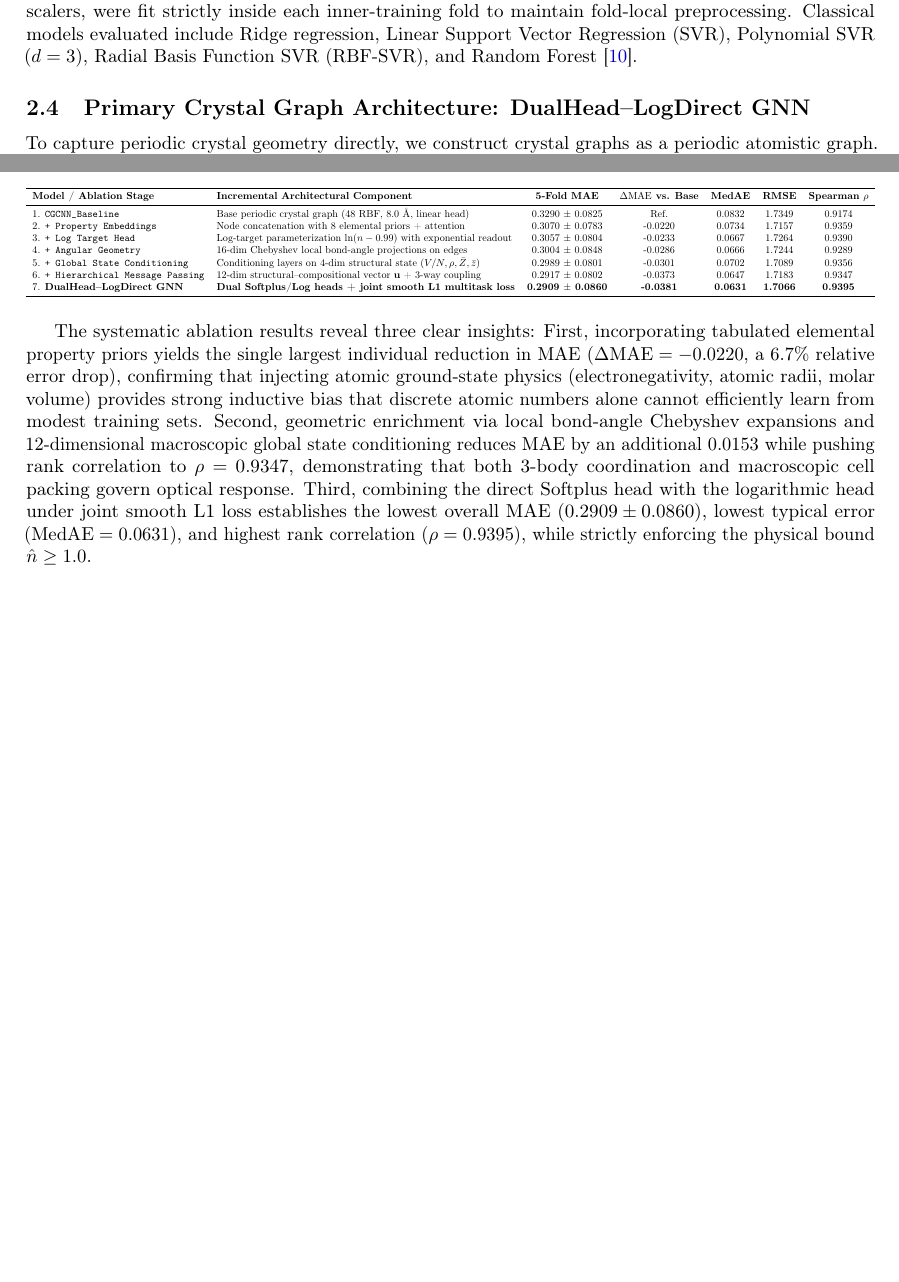
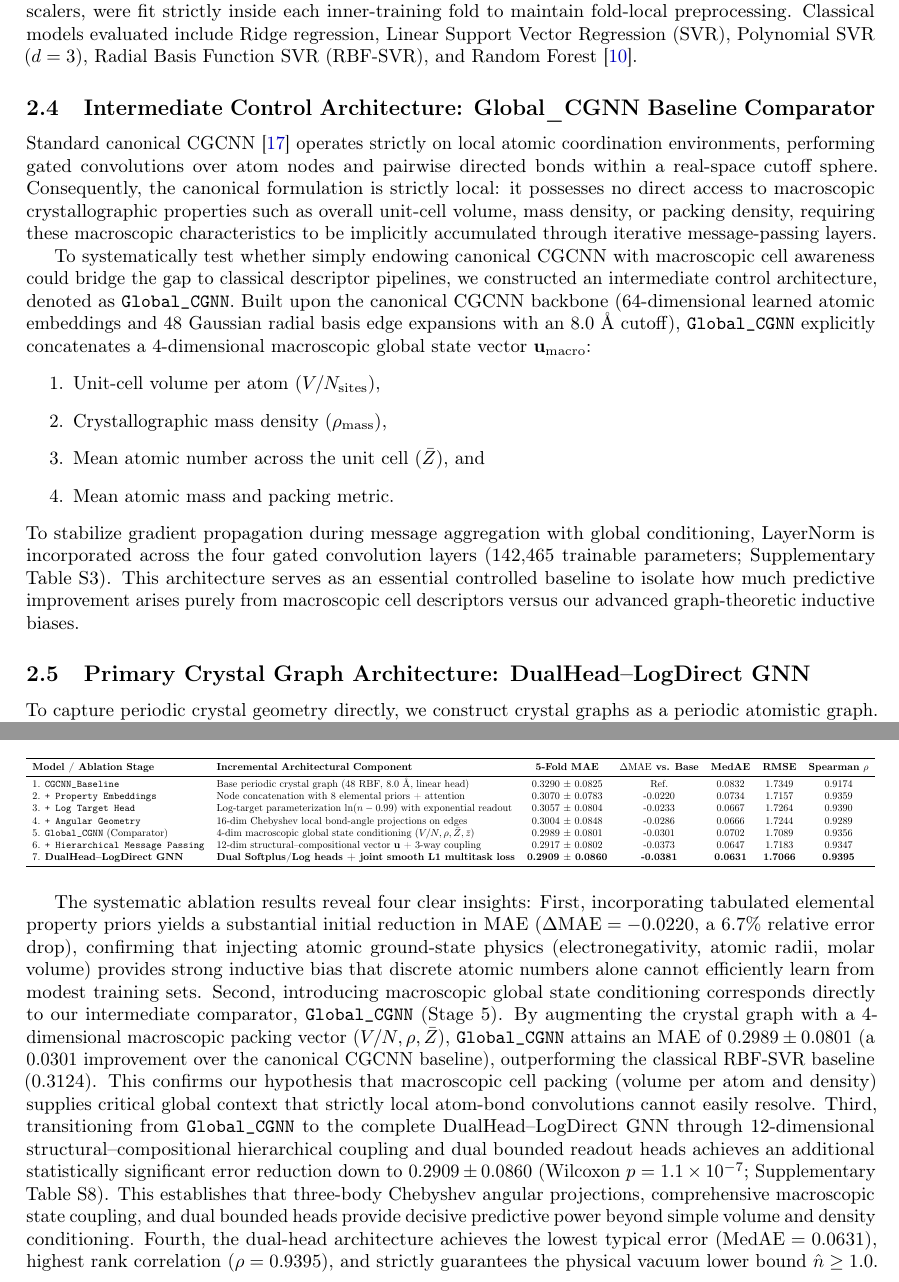
Before and after one commit to hubdk17/Crystal_Index, a LaTeX paper (manuscript/manuscript.tex): two parts of pages 4 and 9 of 15, joined at a grey line, cut so that both start at the same text, the shorter picture padded with empty space. Compiled offline with pdfLaTeX.

Commit message:
Add dedicated Global_CGNN subsection to methodology and feature it in ablation study

```diff
--- a/manuscript/manuscript.tex
+++ b/manuscript/manuscript.tex
@@ -116,6 +116,18 @@ To establish robust classical benchmarks, crystal structures were featurized int
     \item \textit{Electrostatic spectrum (9)}: Calculated from the periodic sine-Coulomb matrix \cite{ong2013python}, retaining the 9 largest eigenvalues to encode electrostatic interactions and core nuclear charge distributions under periodic unit-cell boundary conditions.
 \end{enumerate}
 All preprocessing transformations, including median missing-value imputation and feature standardization scalers, were fit strictly inside each inner-training fold to maintain fold-local preprocessing. Classical models evaluated include Ridge regression, Linear Support Vector Regression (SVR), Polynomial SVR ($d=3$), Radial Basis Function SVR (RBF-SVR), and Random Forest \cite{pedregosa2011scikit}.
+
+\subsection{Intermediate Control Architecture: Global\_CGNN Baseline Comparator}
+Standard canonical CGCNN \cite{xie2018crystal} operates strictly on local atomic coordination environments, performing gated convolutions over atom nodes and pairwise directed bonds within a real-space cutoff sphere. Consequently, the canonical formulation is strictly local: it possesses no direct access to macroscopic crystallographic properties such as overall unit-cell volume, mass density, or packing density, requiring these macroscopic characteristics to be implicitly accumulated through iterative message-passing layers.
+
+To systematically test whether simply endowing canonical CGCNN with macroscopic cell awareness could bridge the gap to classical descriptor pipelines, we constructed an intermediate control architecture, denoted as \texttt{Global\_CGNN}. Built upon the canonical CGCNN backbone (64-dimensional learned atomic embeddings and 48 Gaussian radial basis edge expansions with an $8.0$~\AA\ cutoff), \texttt{Global\_CGNN} explicitly concatenates a 4-dimensional macroscopic global state vector $\mathbf{u}_{\mathrm{macro}}$:
+\begin{enumerate}
+    \item Unit-cell volume per atom ($V / N_{\mathrm{sites}}$),
+    \item Crystallographic mass density ($\rho_{\mathrm{mass}}$),
+    \item Mean atomic number across the unit cell ($\bar{Z}$), and
+    \item Mean atomic mass and packing metric.
+\end{enumerate}
+To stabilize gradient propagation during message aggregation with global conditioning, LayerNorm is incorporated across the four gated convolution layers (142,465 trainable parameters; Supplementary Table S3). This architecture serves as an essential controlled baseline to isolate how much predictive improvement arises purely from macroscopic cell descriptors versus our advanced graph-theoretic inductive biases.
 
 \subsection{Primary Crystal Graph Architecture: DualHead--LogDirect GNN}
 To capture periodic crystal geometry directly, we construct crystal graphs as a periodic atomistic graph. For the primary DualHead--LogDirect GNN architecture (implemented as \texttt{DualHead\_LogDirect\_GNN}), graphs were constructed using a radial cutoff of $R_{\mathrm{cut}} = 6.0$~\AA, truncated to the 12 nearest neighbors within the $R_{\mathrm{cut}} = 6.0$~\AA\ cutoff sphere. Interatomic distances $r_{ij}$ were expanded using 41 Gaussian radial basis functions (RBF):
@@ -267,7 +279,7 @@ To isolate the quantitative contribution of each architectural inductive bias, w
 2. \texttt{+ Property Embeddings} & Node concatenation with 8 elemental priors + attention & 0.3070 $\pm$ 0.0783 & -0.0220 & 0.0734 & 1.7157 & 0.9359 \\
 3. \texttt{+ Log Target Head} & Log-target parameterization $\ln(n - 0.99)$ with exponential readout & 0.3057 $\pm$ 0.0804 & -0.0233 & 0.0667 & 1.7264 & 0.9390 \\
 4. \texttt{+ Angular Geometry} & 16-dim Chebyshev local bond-angle projections on edges & 0.3004 $\pm$ 0.0848 & -0.0286 & 0.0666 & 1.7244 & 0.9289 \\
-5. \texttt{+ Global State Conditioning} & Conditioning layers on 4-dim structural state ($V/N, \rho, \bar{Z}, \bar{z}$) & 0.2989 $\pm$ 0.0801 & -0.0301 & 0.0702 & 1.7089 & 0.9356 \\
+5. \texttt{Global\_CGNN} (Comparator) & 4-dim macroscopic global state conditioning ($V/N, \rho, \bar{Z}, \bar{z}$) & 0.2989 $\pm$ 0.0801 & -0.0301 & 0.0702 & 1.7089 & 0.9356 \\
 6. \texttt{+ Hierarchical Message Passing} & 12-dim structural--compositional vector $\mathbf{u}$ + 3-way coupling & 0.2917 $\pm$ 0.0802 & -0.0373 & 0.0647 & 1.7183 & 0.9347 \\
 7. \textbf{DualHead--LogDirect GNN} & \textbf{Dual Softplus/Log heads + joint smooth L1 multitask loss} & \textbf{0.2909 $\pm$ 0.0860} & \textbf{-0.0381} & \textbf{0.0631} & \textbf{1.7066} & \textbf{0.9395} \\
 \bottomrule
@@ -275,10 +287,11 @@ To isolate the quantitative contribution of each architectural inductive bias, w
 }
 \end{table}
 
-The systematic ablation results reveal three clear insights:
-First, incorporating tabulated elemental property priors yields the single largest individual reduction in MAE ($\Delta\mathrm{MAE} = -0.0220$, a $6.7\%$ relative error drop), confirming that injecting atomic ground-state physics (electronegativity, atomic radii, molar volume) provides strong inductive bias that discrete atomic numbers alone cannot efficiently learn from modest training sets.
-Second, geometric enrichment via local bond-angle Chebyshev expansions and 12-dimensional macroscopic global state conditioning reduces MAE by an additional $0.0153$ while pushing rank correlation to $\rho = 0.9347$, demonstrating that both 3-body coordination and macroscopic cell packing govern optical response.
-Third, combining the direct Softplus head with the logarithmic head under joint smooth L1 loss establishes the lowest overall MAE ($0.2909 \pm 0.0860$), lowest typical error ($\mathrm{MedAE} = 0.0631$), and highest rank correlation ($\rho = 0.9395$), while strictly enforcing the physical bound $\hat{n} \ge 1.0$.
+The systematic ablation results reveal four clear insights:
+First, incorporating tabulated elemental property priors yields a substantial initial reduction in MAE ($\Delta\mathrm{MAE} = -0.0220$, a $6.7\%$ relative error drop), confirming that injecting atomic ground-state physics (electronegativity, atomic radii, molar volume) provides strong inductive bias that discrete atomic numbers alone cannot efficiently learn from modest training sets.
+Second, introducing macroscopic global state conditioning corresponds directly to our intermediate comparator, \texttt{Global\_CGNN} (Stage 5). By augmenting the crystal graph with a 4-dimensional macroscopic packing vector ($V/N, \rho, \bar{Z}$), \texttt{Global\_CGNN} attains an MAE of $0.2989 \pm 0.0801$ (a $0.0301$ improvement over the canonical CGCNN baseline), outperforming the classical RBF-SVR baseline ($0.3124$). This confirms our hypothesis that macroscopic cell packing (volume per atom and density) supplies critical global context that strictly local atom-bond convolutions cannot easily resolve.
+Third, transitioning from \texttt{Global\_CGNN} to the complete DualHead--LogDirect GNN through 12-dimensional structural--compositional hierarchical coupling and dual bounded readout heads achieves an additional statistically significant error reduction down to $0.2909 \pm 0.0860$ (Wilcoxon $p = 1.1 \times 10^{-7}$; Supplementary Table S8). This establishes that three-body Chebyshev angular projections, comprehensive macroscopic state coupling, and dual bounded heads provide decisive predictive power beyond simple volume and density conditioning.
+Fourth, the dual-head architecture achieves the lowest typical error ($\mathrm{MedAE} = 0.0631$), highest rank correlation ($\rho = 0.9395$), and strictly guarantees the physical vacuum lower bound $\hat{n} \ge 1.0$.
 
 \subsection{Contextual Comparison with MatBench Leaderboard Snapshot}
 Table~\ref{tab:leaderboard_context} positions our results within the public MatBench leaderboard snapshot for \texttt{matbench\_dielectric}. (A companion leaderboard comparison bar chart is provided in Supplementary Information, Figure S2).
```
Also changed, not shown: manuscript_2/manuscript.tex (+18 -5 lines).
